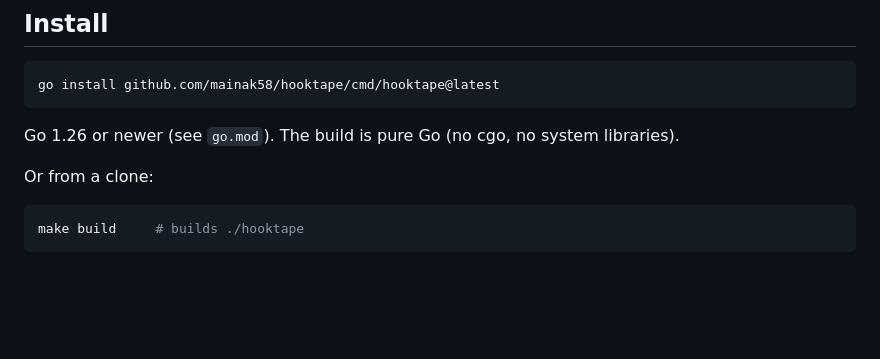
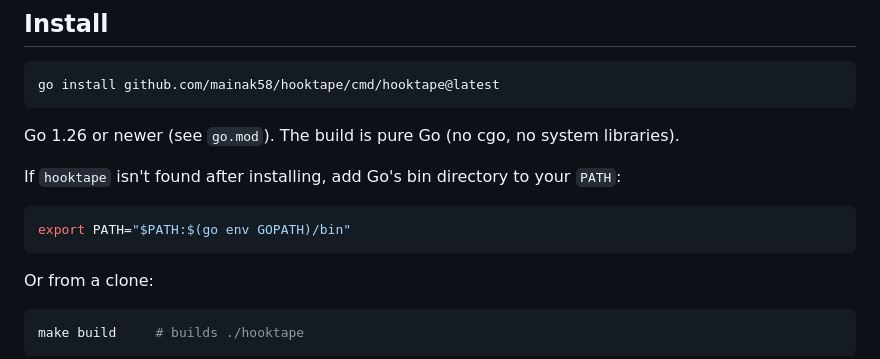
Before and after one commit to mainak58/hooktape, a Markdown page: README.md, the part around the change. Drawn GitHub-style; blank space fills up the shorter version.

Commit message:
Add PATH note to install instructions

````diff
--- a/README.md
+++ b/README.md
@@ -34,6 +34,13 @@ go install github.com/mainak58/hooktape/cmd/hooktape@latest
 
 Go 1.26 or newer (see `go.mod`). The build is pure Go (no cgo, no system
 libraries).
+
+If `hooktape` isn't found after installing, add Go's bin directory to your
+`PATH`:
+
+```sh
+export PATH="$PATH:$(go env GOPATH)/bin"
+```
 
 Or from a clone:
 
````
